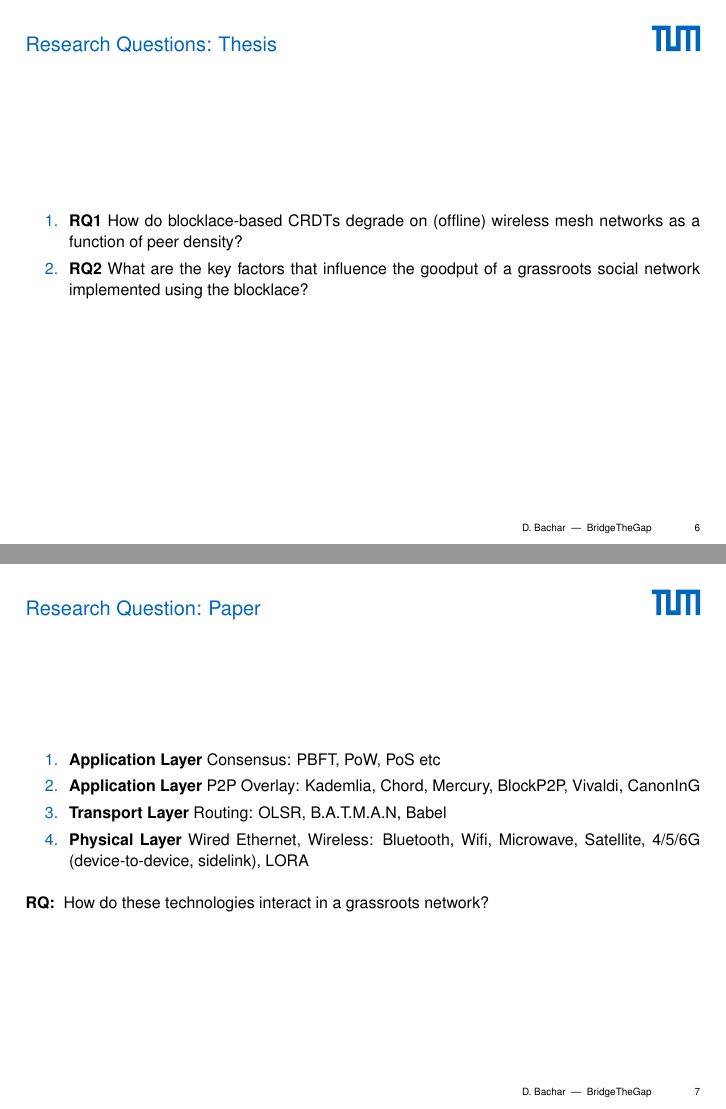
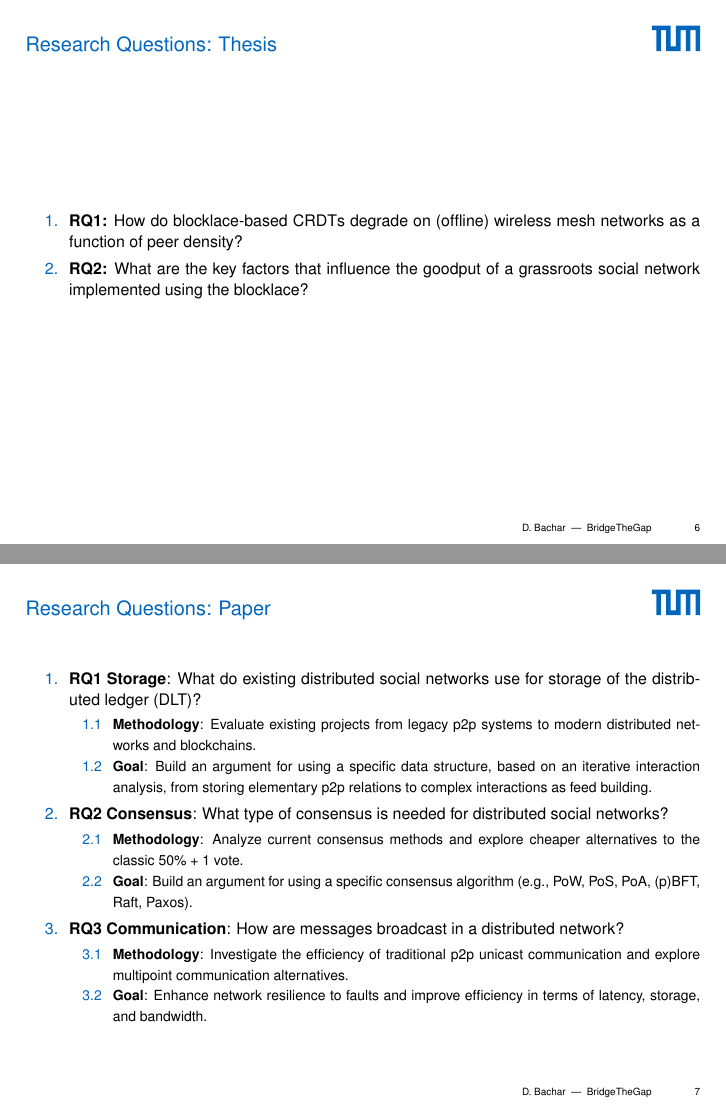
Before and after one commit to danbachar/grassroots-gr, LaTeX slides (slides.tex, which reads include/research-questions-gr.tex, include/research-questions-thesis.tex): pages 10 and 11 of 15 before the commit and pages 6 and 7 of 11 after it, joined at a grey line. Compiled offline with pdfLaTeX; a LaTeX package or settings file that is missing is left out.

Commit message:
update gr research questions, remove pauses

```diff
--- a/include/research-questions-gr.tex
+++ b/include/research-questions-gr.tex
@@ -1,12 +1,20 @@
-\section{Research Question: Paper}
+\section{Research Questions: Paper}
 \begin{frame}
     \begin{enumerate}
-        \item \textbf{Application Layer} Consensus: PBFT, PoW, PoS etc
-        \item \textbf{Application Layer} P2P Overlay: Kademlia, Chord, Mercury, BlockP2P, Vivaldi, CanonInG
-        \item \textbf{Transport Layer} Routing: OLSR, B.A.T.M.A.N, Babel
-        \item \textbf{Physical Layer} Wired Ethernet, Wireless: Bluetooth, Wifi, Microwave, Satellite, 4/5/6G (device-to-device, sidelink), LORA
-
+        \item \textbf{RQ1 Storage}: What do existing distributed social networks use for storage of the distributed ledger (DLT)?
+        \begin{enumerate}
+            \item \textbf{Methodology}: Evaluate existing projects from legacy p2p systems to modern distributed networks and blockchains.
+            \item \textbf{Goal}: Build an argument for using a specific data structure, based on an iterative interaction analysis, from storing elementary p2p relations to complex interactions as feed building.
+        \end{enumerate}
+        \item \textbf{RQ2 Consensus}: What type of consensus is needed for distributed social networks?
+        \begin{enumerate}
+            \item \textbf{Methodology}: Analyze current consensus methods and explore cheaper alternatives to the classic 50\% + 1 vote.
+            \item \textbf{Goal}: Build an argument for using a specific consensus algorithm (e.g., PoW, PoS, PoA, (p)BFT, Raft, Paxos).
+        \end{enumerate}
+        \item \textbf{RQ3 Communication}: How are messages broadcast in a distributed network?
+        \begin{enumerate}
+            \item \textbf{Methodology}: Investigate the efficiency of traditional p2p unicast communication and explore multipoint communication alternatives.
+            \item \textbf{Goal}: Enhance network resilience to faults and improve efficiency in terms of latency, storage, and bandwidth.
+        \end{enumerate}
     \end{enumerate}
-
-    \textbf{RQ: } How do these technologies interact in a grassroots network?
 \end{frame}
--- a/include/research-questions-thesis.tex
+++ b/include/research-questions-thesis.tex
@@ -2,7 +2,7 @@
 
 \begin{frame}
     \begin{enumerate}
-        \item \textbf{RQ1} How do blocklace-based CRDTs degrade on (offline) wireless mesh networks as a function of peer density?
-        \item \textbf{RQ2} What are the key factors that influence the goodput of a grassroots social network implemented using the blocklace?
+        \item \textbf{RQ1:} How do blocklace-based CRDTs degrade on (offline) wireless mesh networks as a function of peer density?
+        \item \textbf{RQ2:} What are the key factors that influence the goodput of a grassroots social network implemented using the blocklace?
     \end{enumerate}
 \end{frame}
```
Also changed, not shown: include/motivation.tex (+4 -4 lines), 1 other file.
